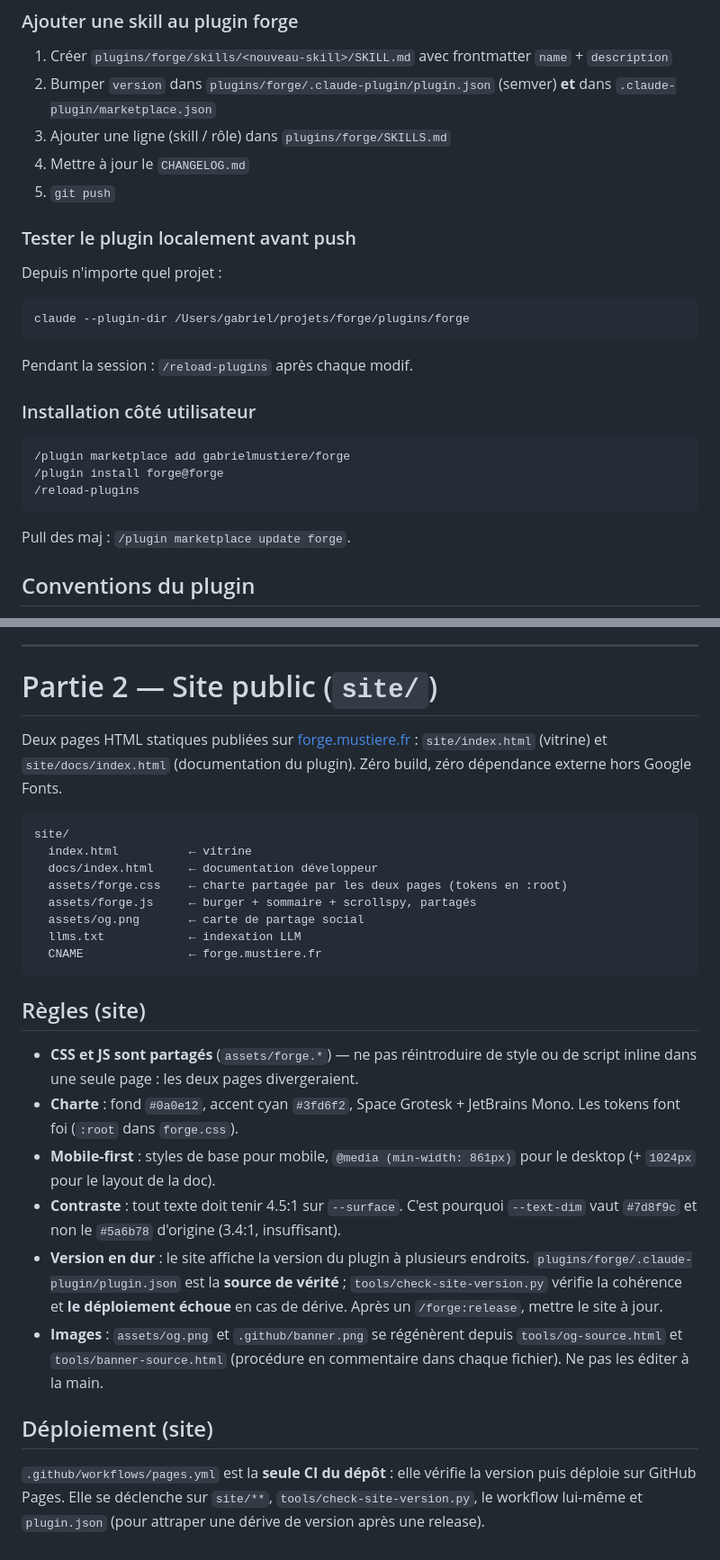
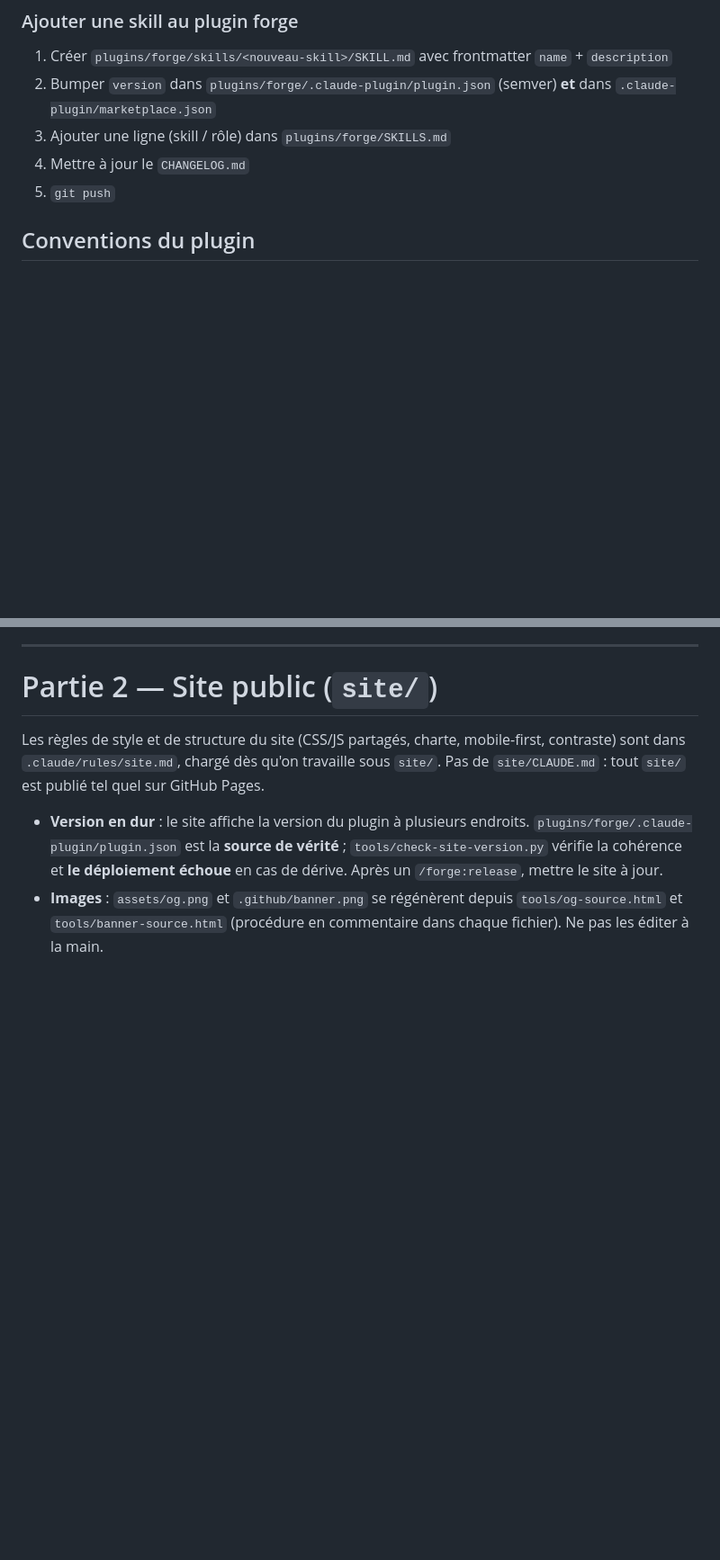
Before and after one commit to gabrielmustiere/forge, a Markdown page: CLAUDE.md, 2 parts joined by grey strips. Shown at 90% size. Drawn GitHub-style; blank space fills up the shorter version.

Commit message:
docs(projet): alléger CLAUDE.md et charger les règles du site à la demande
- retrait de ce qui se retrouve dans le code ou le README : arborescences,
  test local et installation du plugin, déclencheurs du déploiement Pages
- règles de style du site déplacées dans .claude/rules/site.md (paths:
  site/**), chargé seulement quand on travaille sous site/ ; pas de
  site/CLAUDE.md car tout site/ est publié sur GitHub Pages
- les règles « Version en dur » et « Images » restent à la racine

````diff
--- a/CLAUDE.md
+++ b/CLAUDE.md
@@ -50,21 +39,6 @@ Résolution des `source` dans `marketplace.json` : `metadata.pluginRoot: "./plug
 3. Ajouter une ligne (skill / rôle) dans `plugins/forge/SKILLS.md`
 4. Mettre à jour le `CHANGELOG.md`
 5. `git push`
-
-### Tester le plugin localement avant push
-Depuis n'importe quel projet :
-```
-claude --plugin-dir /Users/gabriel/projets/forge/plugins/forge
-```
-Pendant la session : `/reload-plugins` après chaque modif.
-
-### Installation côté utilisateur
-```
-/plugin marketplace add gabrielmustiere/forge
-/plugin install forge@forge
-/reload-plugins
-```
-Pull des maj : `/plugin marketplace update forge`.
 
 ## Conventions du plugin
 
@@ -82,28 +56,7 @@ Une skill qui ne se déclenche pas automatiquement → le problème est presque
 
 # Partie 2 — Site public (`site/`)
 
-Deux pages HTML statiques publiées sur [forge.mustiere.fr](https://forge.mustiere.fr) : `site/index.html` (vitrine) et `site/docs/index.html` (documentation du plugin). Zéro build, zéro dépendance externe hors Google Fonts.
+Les règles de style et de structure du site (CSS/JS partagés, charte, mobile-first, contraste) sont dans `.claude/rules/site.md`, chargé dès qu'on travaille sous `site/`. Pas de `site/CLAUDE.md` : tout `site/` est publié tel quel sur GitHub Pages.
 
-```
-site/
-  index.html          ← vitrine
-  docs/index.html     ← documentation développeur
-  assets/forge.css    ← charte partagée par les deux pages (tokens en :root)
-  assets/forge.js     ← burger + sommaire + scrollspy, partagés
-  assets/og.png       ← carte de partage social
-  llms.txt            ← indexation LLM
-  CNAME               ← forge.mustiere.fr
-```
-
-## Règles (site)
-
-- **CSS et JS sont partagés** (`assets/forge.*`) — ne pas réintroduire de style ou de script inline dans une seule page : les deux pages divergeraient.
-- **Charte** : fond `#0a0e12`, accent cyan `#3fd6f2`, Space Grotesk + JetBrains Mono. Les tokens font foi (`:root` dans `forge.css`).
-- **Mobile-first** : styles de base pour mobile, `@media (min-width: 861px)` pour le desktop (+ `1024px` pour le layout de la doc).
-- **Contraste** : tout texte doit tenir 4.5:1 sur `--surface`. C'est pourquoi `--text-dim` vaut `#7d8f9c` et non le `#5a6b78` d'origine (3.4:1, insuffisant).
 - **Version en dur** : le site affiche la version du plugin à plusieurs endroits. `plugins/forge/.claude-plugin/plugin.json` est la **source de vérité** ; `tools/check-site-version.py` vérifie la cohérence et **le déploiement échoue** en cas de dérive. Après un `/forge:release`, mettre le site à jour.
 - **Images** : `assets/og.png` et `.github/banner.png` se régénèrent depuis `tools/og-source.html` et `tools/banner-source.html` (procédure en commentaire dans chaque fichier). Ne pas les éditer à la main.
-
-## Déploiement (site)
-
-`.github/workflows/pages.yml` est la **seule CI du dépôt** : elle vérifie la version puis déploie sur GitHub Pages. Elle se déclenche sur `site/**`, `tools/check-site-version.py`, le workflow lui-même et `plugin.json` (pour attraper une dérive de version après une release).
````
Also changed, not shown: other parts of CLAUDE.md (+0 -11 lines), .claude/rules/site.md (added, +17 -0 lines).
